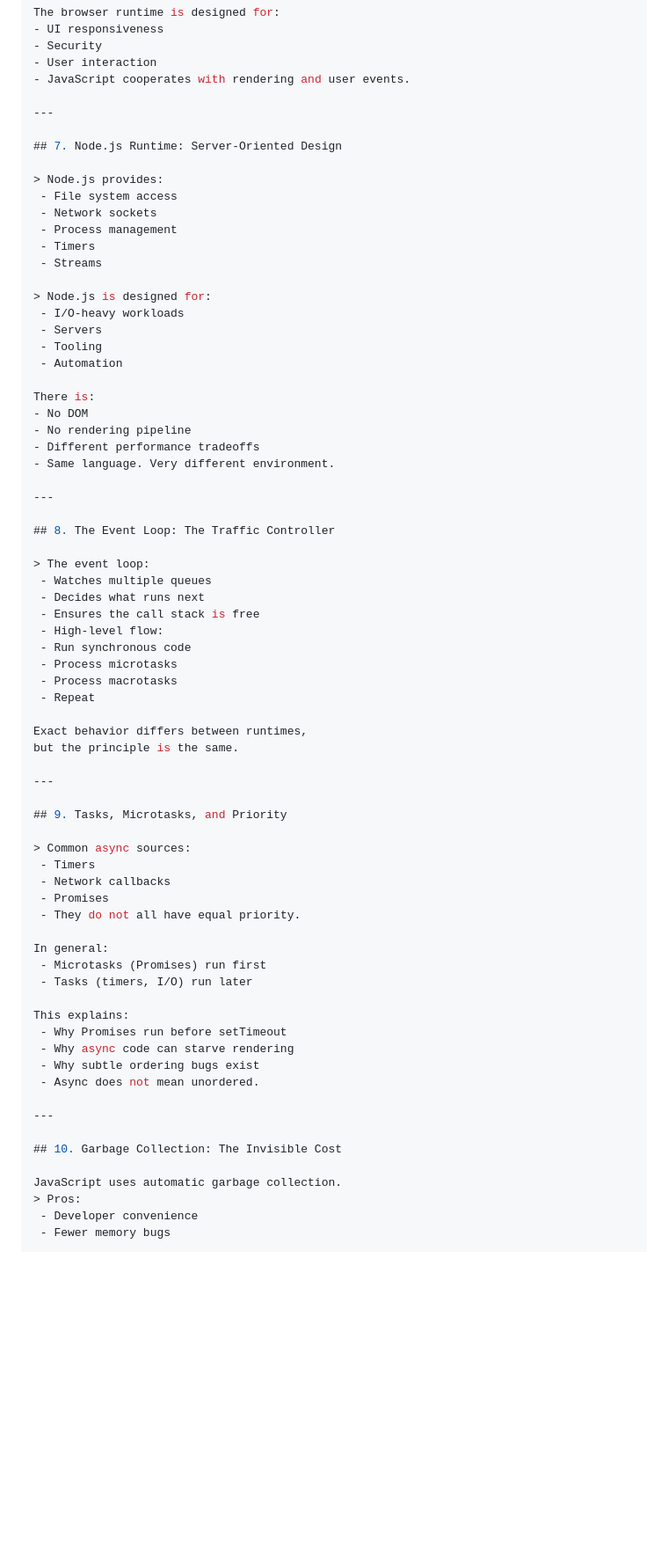
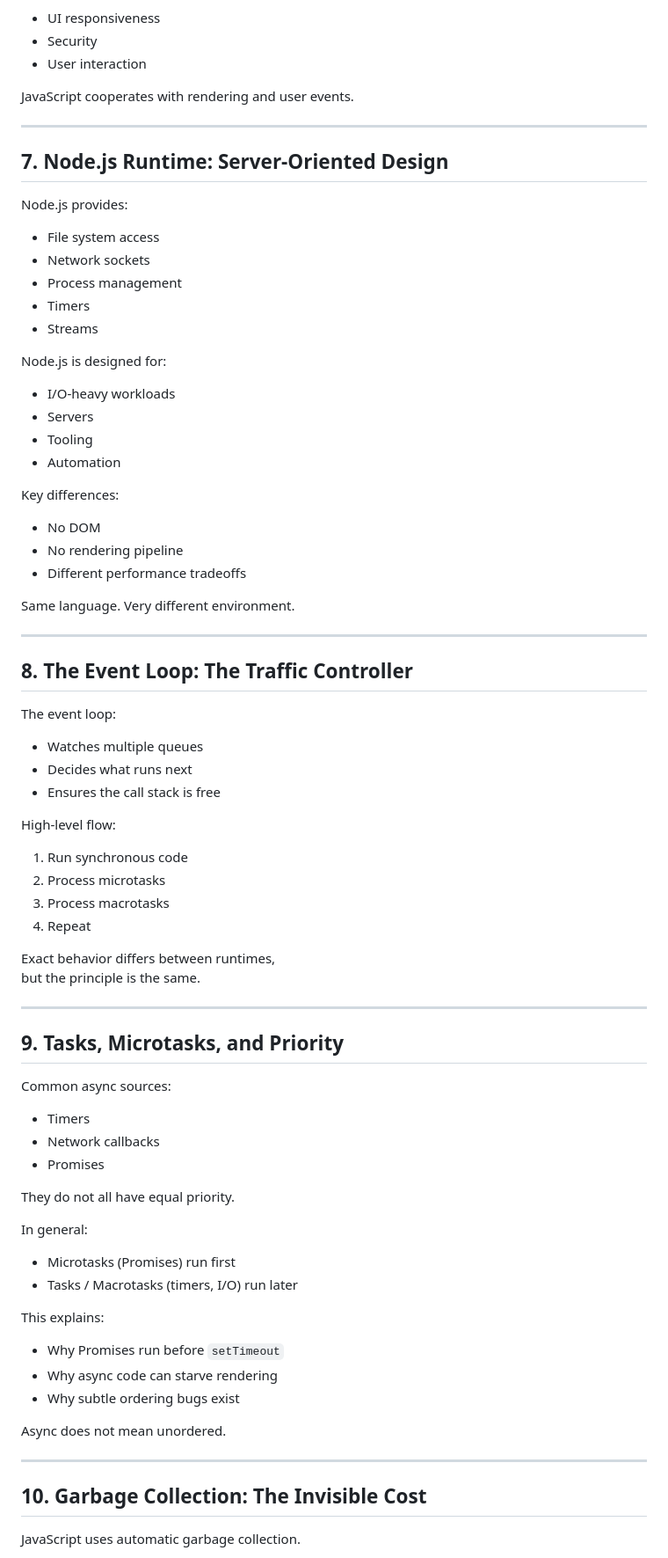
Before and after one commit to NaveenJamdagani/from-silicon-to-screen, a Markdown page: book/part-3-clients/09-javascript-runtimes.md, the part around the change printed below. Shown: that part at 88% size. GitHub-like rendering; blank space fills up the shorter version.

Commit message:
fix: js runtime md format

```diff
--- a/book/part-3-clients/09-javascript-runtimes.md
+++ b/book/part-3-clients/09-javascript-runtimes.md
@@ -123,44 +124,47 @@ The browser runtime is designed for:
 - UI responsiveness
 - Security
 - User interaction
-- JavaScript cooperates with rendering and user events.
+
+JavaScript cooperates with rendering and user events.
 
 ---
 
 ## 7. Node.js Runtime: Server-Oriented Design
 
-> Node.js provides:
- - File system access
- - Network sockets
- - Process management
- - Timers
- - Streams
+Node.js provides:
+- File system access
+- Network sockets
+- Process management
+- Timers
+- Streams
 
-> Node.js is designed for:
- - I/O-heavy workloads
- - Servers
- - Tooling
- - Automation
+Node.js is designed for:
+- I/O-heavy workloads
+- Servers
+- Tooling
+- Automation
 
-There is:
+Key differences:
 - No DOM
 - No rendering pipeline
 - Different performance tradeoffs
-- Same language. Very different environment.
+
+Same language. Very different environment.
 
 ---
 
 ## 8. The Event Loop: The Traffic Controller
 
-> The event loop:
- - Watches multiple queues
- - Decides what runs next
- - Ensures the call stack is free
- - High-level flow:
- - Run synchronous code
- - Process microtasks
- - Process macrotasks
- - Repeat
+The event loop:
+- Watches multiple queues
+- Decides what runs next
+- Ensures the call stack is free
+
+High-level flow:
+1. Run synchronous code
+2. Process microtasks
+3. Process macrotasks
+4. Repeat
 
 Exact behavior differs between runtimes,
 but the principle is the same.
@@ -169,28 +173,27 @@ but the principle is the same.
 
 ## 9. Tasks, Microtasks, and Priority
 
-> Common async sources:
- - Timers
- - Network callbacks
- - Promises
- - They do not all have equal priority.
+Common async sources:
+- Timers
+- Network callbacks
+- Promises
+
+They do not all have equal priority.
 
 In general:
- - Microtasks (Promises) run first
- - Tasks (timers, I/O) run later
+- Microtasks (Promises) run first
+- Tasks / Macrotasks (timers, I/O) run later
 
 This explains:
- - Why Promises run before setTimeout
- - Why async code can starve rendering
- - Why subtle ordering bugs exist
- - Async does not mean unordered.
+- Why Promises run before `setTimeout`
+- Why async code can starve rendering
+- Why subtle ordering bugs exist
+
+Async does not mean unordered.
 
 ---
 
 ## 10. Garbage Collection: The Invisible Cost
 
 JavaScript uses automatic garbage collection.
-> Pros:
- - Developer convenience
- - Fewer memory bugs
 
```
Also changed, not shown: other parts of book/part-3-clients/09-javascript-runtimes.md (+43 -34 lines).
